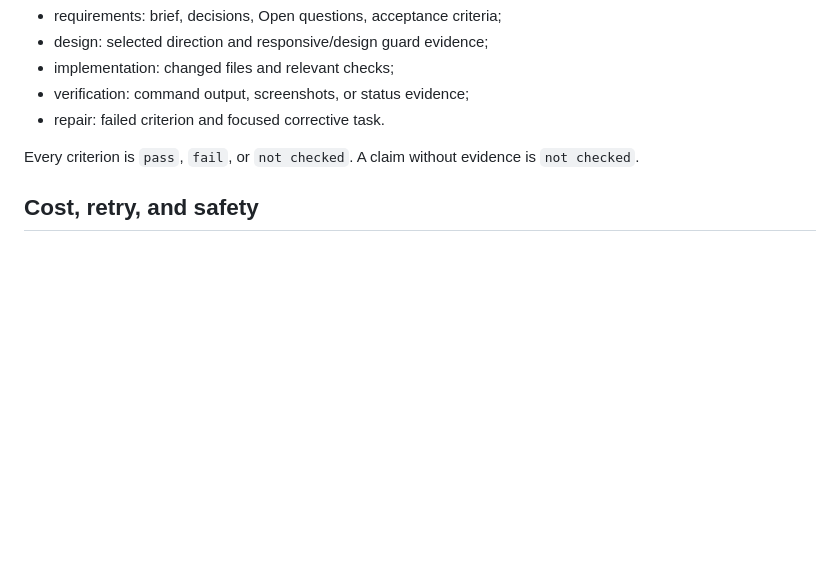
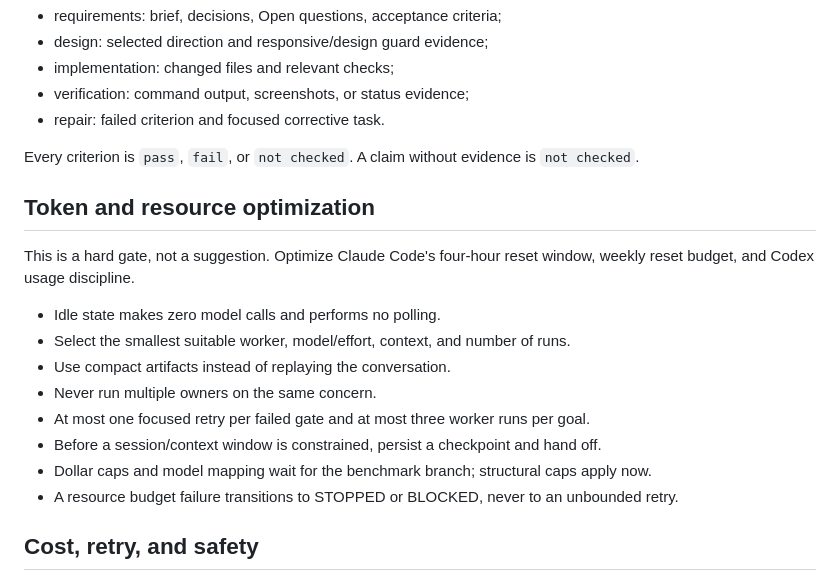
Before and after one commit to yanskfz/agent-os, a Markdown page: docs/ORCHESTRATOR-REQUIREMENT.md, the part around the change. Drawn GitHub-style; blank space fills up the shorter version.

Commit message:
Add session and weekly resource budget guard

```diff
--- a/docs/ORCHESTRATOR-REQUIREMENT.md
+++ b/docs/ORCHESTRATOR-REQUIREMENT.md
@@ -73,6 +73,20 @@ Every transition identifies evidence:
 Every criterion is `pass`, `fail`, or `not checked`. A claim without evidence is
 `not checked`.
 
+## Token and resource optimization
+
+This is a hard gate, not a suggestion. Optimize Claude Code's four-hour reset window,
+weekly reset budget, and Codex usage discipline.
+
+- Idle state makes zero model calls and performs no polling.
+- Select the smallest suitable worker, model/effort, context, and number of runs.
+- Use compact artifacts instead of replaying the conversation.
+- Never run multiple owners on the same concern.
+- At most one focused retry per failed gate and at most three worker runs per goal.
+- Before a session/context window is constrained, persist a checkpoint and hand off.
+- Dollar caps and model mapping wait for the benchmark branch; structural caps apply now.
+- A resource budget failure transitions to STOPPED or BLOCKED, never to an unbounded retry.
+
 ## Cost, retry, and safety
 
 - No always-on polling.
```
